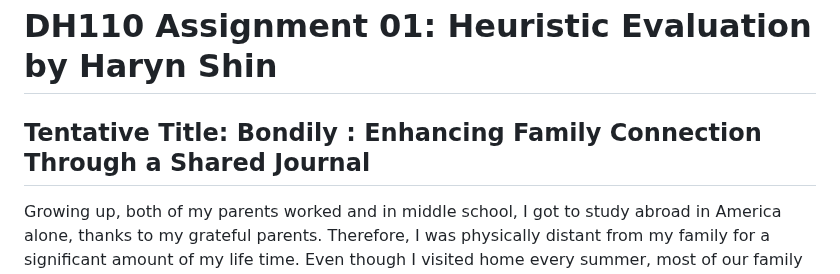
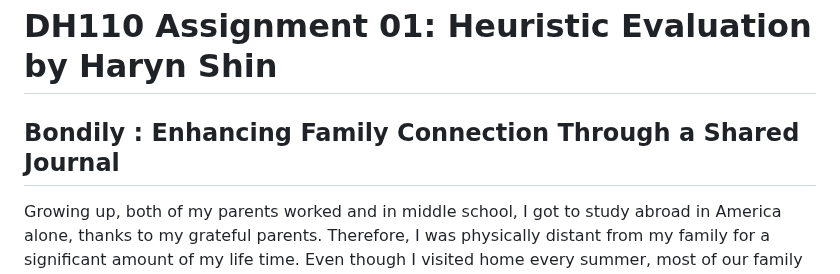
Before and after one commit to harynshin/DH110, a Markdown page: README.md, the part around the change. GitHub-like rendering.

```diff
--- a/README.md
+++ b/README.md
@@ -1,5 +1,5 @@
 # DH110 Assignment 01: Heuristic Evaluation by Haryn Shin
-## Tentative Title: Bondily : Enhancing Family Connection Through a Shared Journal
+## Bondily : Enhancing Family Connection Through a Shared Journal
 
 Growing up, both of my parents worked and in middle school, I got to study abroad in America alone, thanks to my grateful parents. Therefore, I was physically distant from my family for a significant amount of my life time. Even though I visited home every summer, most of our family time would consist of shallow conversation about what each of us was doing and watching a show or two together. After catching up and spending time together for a month or so like this, each of us would all go back and focus on our own lives yet again. Though we were just physically away from each other, I felt that we were getting emotionally farther apart as time passed. I rarely bothered sharing my thoughts and emotions, or engage in 'deep talks' with my family since I got so used to making decisions independently and our family simply could not make the space nor the time to do so. Occasionally, I found myself missing the deep talks that I had with my dad, jokingly planning a creative sister business with my older sister, and getting advice from my mom about how to choose the right guy to date. I wanted to re-establish the strong emotional connection with my family again, even though we may be physically distant.
 
```
